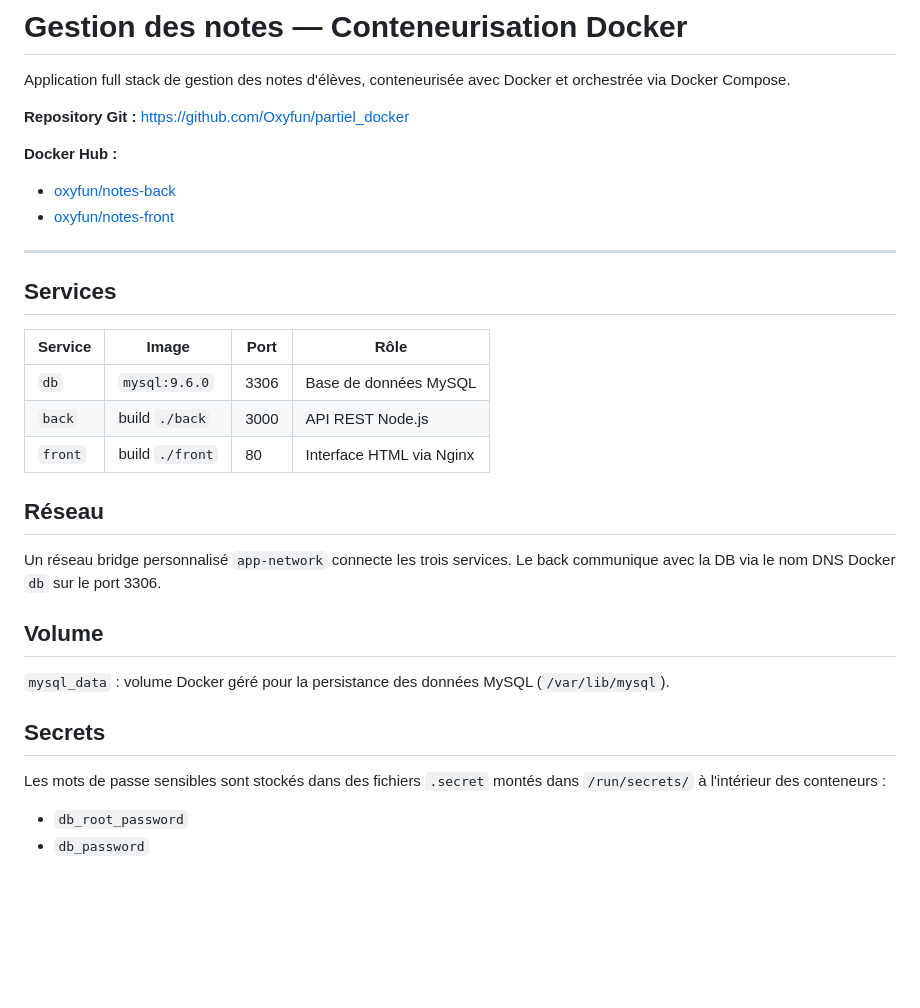
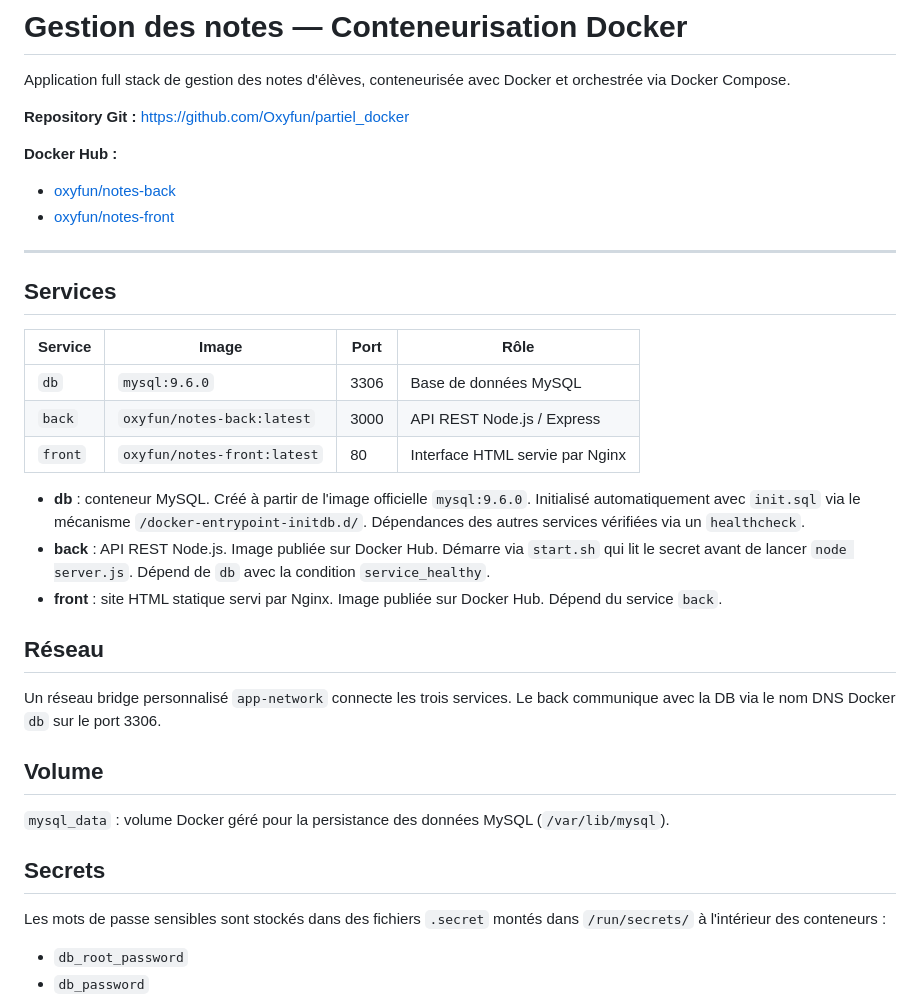
Before and after one commit to Oxyfun/partiel_docker, a Markdown page: README.md, the part around one of its changes. Drawn GitHub-style; blank space fills up the shorter version.

```diff
--- a/README.md
+++ b/README.md
@@ -5,6 +5,7 @@ Application full stack de gestion des notes d'élèves, conteneurisée avec Dock
 **Repository Git :** https://github.com/Oxyfun/partiel_docker
 
 **Docker Hub :**
+
 - [oxyfun/notes-back](https://hub.docker.com/r/oxyfun/notes-back)
 - [oxyfun/notes-front](https://hub.docker.com/r/oxyfun/notes-front)
 
@@ -12,11 +13,15 @@ Application full stack de gestion des notes d'élèves, conteneurisée avec Dock
 
 ## Services
 
-| Service | Image | Port | Rôle |
-|---------|-------|-------------|------|
-| `db` | `mysql:9.6.0` | 3306 | Base de données MySQL |
-| `back` | build `./back` | 3000 | API REST Node.js |
-| `front` | build `./front` | 80 | Interface HTML via Nginx |
+| Service | Image                       | Port | Rôle                            |
+| ------- | --------------------------- | ---- | ------------------------------- |
+| `db`    | `mysql:9.6.0`               | 3306 | Base de données MySQL           |
+| `back`  | `oxyfun/notes-back:latest`  | 3000 | API REST Node.js / Express      |
+| `front` | `oxyfun/notes-front:latest` | 80   | Interface HTML servie par Nginx |
+
+- **db** : conteneur MySQL. Créé à partir de l'image officielle `mysql:9.6.0`. Initialisé automatiquement avec `init.sql` via le mécanisme `/docker-entrypoint-initdb.d/`. Dépendances des autres services vérifiées via un `healthcheck`.
+- **back** : API REST Node.js. Image publiée sur Docker Hub. Démarre via `start.sh` qui lit le secret avant de lancer `node server.js`. Dépend de `db` avec la condition `service_healthy`.
+- **front** : site HTML statique servi par Nginx. Image publiée sur Docker Hub. Dépend du service `back`.
 
 ## Réseau
 
@@ -29,6 +34,7 @@ Un réseau bridge personnalisé `app-network` connecte les trois services. Le ba
 ## Secrets
 
 Les mots de passe sensibles sont stockés dans des fichiers `.secret` montés dans `/run/secrets/` à l'intérieur des conteneurs :
+
 - `db_root_password`
 - `db_password`
 
```
Also changed, not shown: other parts of README.md (+4 -0 lines).
